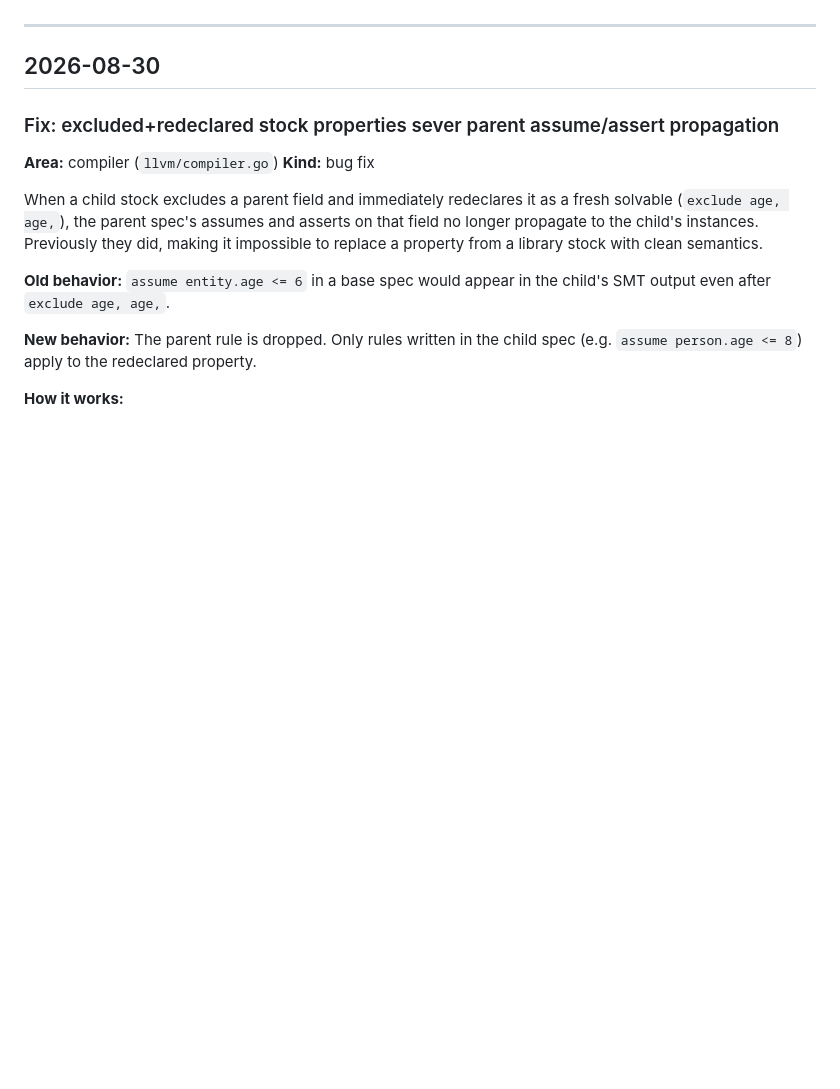
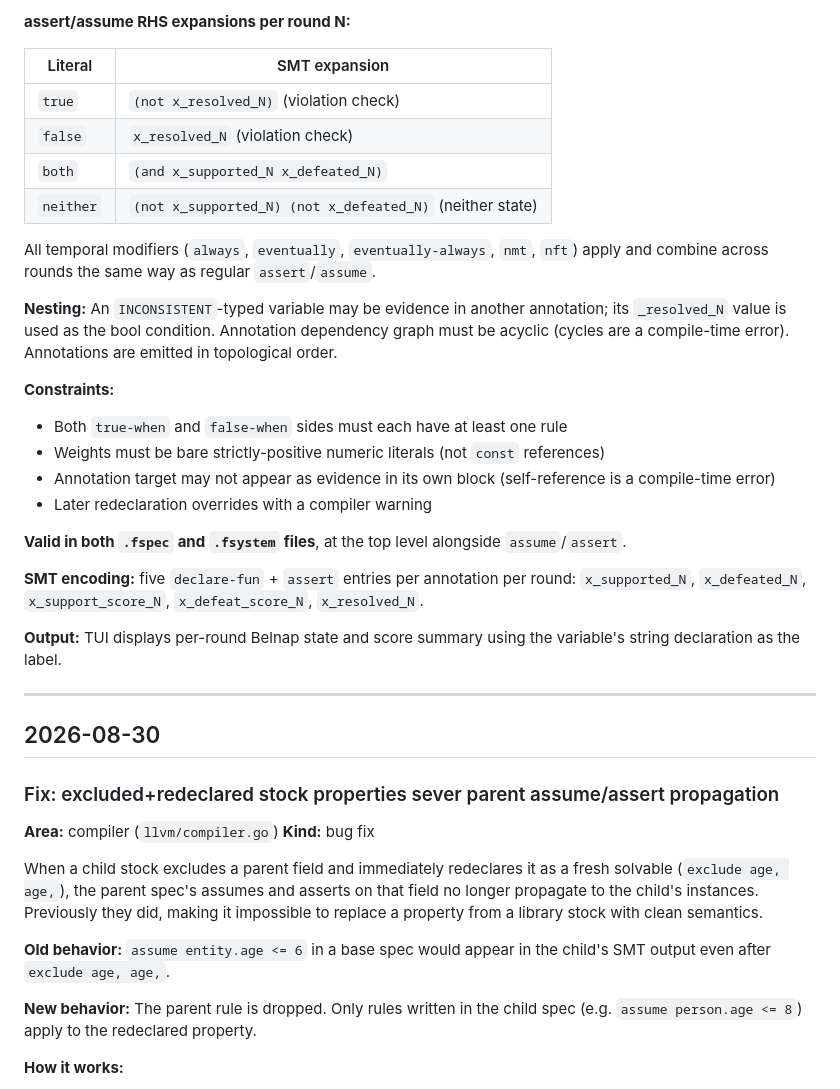
Before and after one commit to Fault-lang/Fault, a Markdown page: AGENT_CHANGELOG.md, the part around one of its changes. Rendered like a GitHub page; blank space fills up the shorter version.

Commit message:
updating the agent changelog

```diff
--- a/AGENT_CHANGELOG.md
+++ b/AGENT_CHANGELOG.md
@@ -9,3 +70,27 @@ Entries are ordered newest-first. Date format: YYYY-MM-DD.
+**assert/assume RHS expansions per round N:**
+
+| Literal   | SMT expansion |
+|---|---|
+| `true`    | `(not x_resolved_N)` (violation check) |
+| `false`   | `x_resolved_N` (violation check) |
+| `both`    | `(and x_supported_N x_defeated_N)` |
+| `neither` | `(not x_supported_N) (not x_defeated_N)` (neither state) |
+
+All temporal modifiers (`always`, `eventually`, `eventually-always`, `nmt`, `nft`) apply and combine across rounds the same way as regular `assert`/`assume`.
+
+**Nesting:** An `INCONSISTENT`-typed variable may be evidence in another annotation; its `_resolved_N` value is used as the bool condition. Annotation dependency graph must be acyclic (cycles are a compile-time error). Annotations are emitted in topological order.
+
+**Constraints:**
+- Both `true-when` and `false-when` sides must each have at least one rule
+- Weights must be bare strictly-positive numeric literals (not `const` references)
+- Annotation target may not appear as evidence in its own block (self-reference is a compile-time error)
+- Later redeclaration overrides with a compiler warning
+
+**Valid in both `.fspec` and `.fsystem` files**, at the top level alongside `assume`/`assert`.
+
+**SMT encoding:** five `declare-fun` + `assert` entries per annotation per round: `x_supported_N`, `x_defeated_N`, `x_support_score_N`, `x_defeat_score_N`, `x_resolved_N`.
+
+**Output:** TUI displays per-round Belnap state and score summary using the variable's string declaration as the label.
 
 ---
 
```
Also changed, not shown: other parts of AGENT_CHANGELOG.md (+61 -0 lines).
